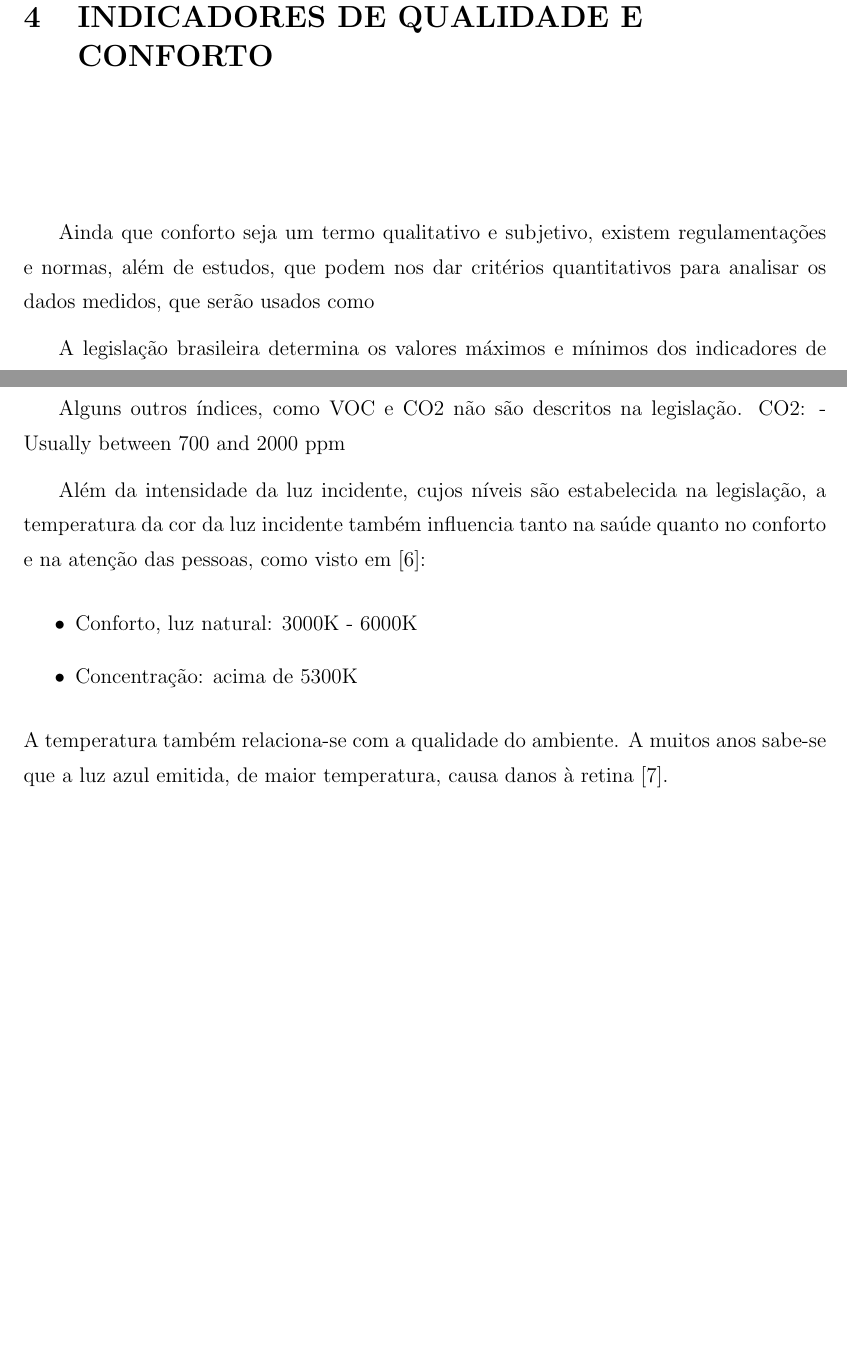
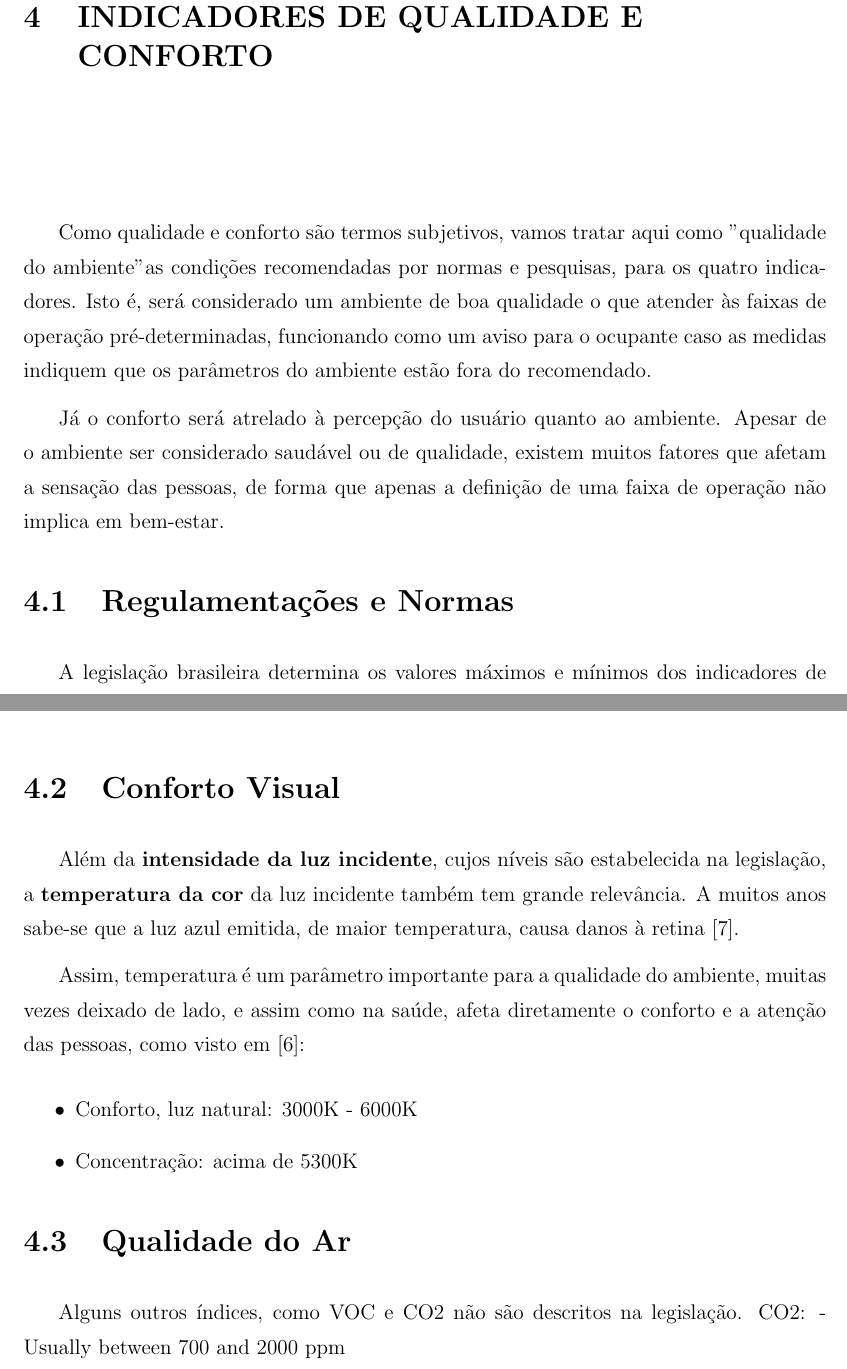
Before and after one commit to co-env/monografia, a LaTeX document (monografia_p1.tex): two parts of pages 12 and 13 of 15 before the commit and two parts of pages 11 and 12 of 14 after it, joined at a grey line, cut so that both start at the same text, the shorter picture padded with empty space. Compiled offline with pdfLaTeX; a LaTeX package or settings file that is missing is left out.

Commit message:
Reorganizei cap 4 - indicadores de conforto

```diff
--- a/monografia_p1.tex
+++ b/monografia_p1.tex
@@ -125,7 +119,15 @@ Todos os dados coletados, tanto das variáveis do ambiente quanto a opinião das
 
 \chapter{Indicadores de Qualidade e Conforto} %?
 
-Ainda que conforto seja um termo qualitativo e subjetivo, existem regulamentações e normas, além de estudos, que podem nos dar critérios quantitativos para analisar os dados medidos, que serão usados como % margem inicial? warnings de qualidade sendo afetada?
+% Separar qualidade e conforto
+
+% Qualidade -> Limites pela legislação e pesquisas
+Como qualidade e conforto são termos subjetivos, vamos tratar aqui como "qualidade do ambiente" as condições recomendadas por normas e pesquisas, para os quatro indicadores. Isto é, será considerado um ambiente de boa qualidade o que atender às faixas de operação pré-determinadas, funcionando como um aviso para o ocupante caso as medidas indiquem que os parâmetros do ambiente estão fora do recomendado.
+
+Já o conforto será atrelado à percepção do usuário quanto ao ambiente. Apesar de o ambiente ser considerado saudável ou de qualidade, existem muitos fatores que afetam a sensação das pessoas, de forma que apenas a definição de uma faixa de operação não implica em bem-estar.
+% citações ??
+
+\section{Regulamentações e Normas}
 
 A legislação brasileira determina os valores máximos e mínimos dos indicadores de conforto no ambiente para que haja boas condições de trabalho:
 
@@ -167,20 +169,20 @@ Salas de mecanografia: 50 - 60 dB(A)
 Para escritórios: 500 - 750 - 1000 lux
 \end{citacaoLonga}
 
+\section{Conforto Visual}
+Além da \textbf{intensidade da luz incidente}, cujos níveis são estabelecida na legislação, a \textbf{temperatura da cor} da luz incidente também tem grande relevância. A muitos anos sabe-se que a luz azul emitida, de maior temperatura, causa danos à retina \cite{BlueLight}. \par
+Assim, temperatura é um parâmetro importante para a qualidade do ambiente, muitas vezes deixado de lado, e assim como na saúde, afeta diretamente o conforto e a atenção das pessoas, como visto em \cite{VisualComfort}:
+\begin{itemize}
+\item Conforto, luz natural: 3000K - 6000K
+\item Concentração: acima de 5300K
+\end{itemize}
+
+\section{Qualidade do Ar}
 % Pesquisa CO2 e VOC
 Alguns outros índices, como VOC e CO2 não são descritos na legislação.
 CO2:
 - Usually between 700 and 2000 ppm
 
-%Conforto Visual
-Além da intensidade da luz incidente, cujos níveis são estabelecida na legislação, a temperatura da cor da luz incidente também influencia tanto na saúde quanto no conforto e na atenção das pessoas, como visto em \cite{VisualComfort}:
-\begin{itemize}
-\item Conforto, luz natural: 3000K - 6000K
-\item Concentração: acima de 5300K
-\end{itemize}
-A temperatura também relaciona-se com a qualidade do ambiente. A muitos anos sabe-se que a luz azul emitida, de maior temperatura, causa danos à retina \cite{BlueLight}.
-
-
 
 \chapter{Benchmark} % ??
 % Falar de ser Open Source
```
Also changed, not shown: monografia_p1.pdf, monografia_p1.tex (24 more changed lines), 2 other files.
